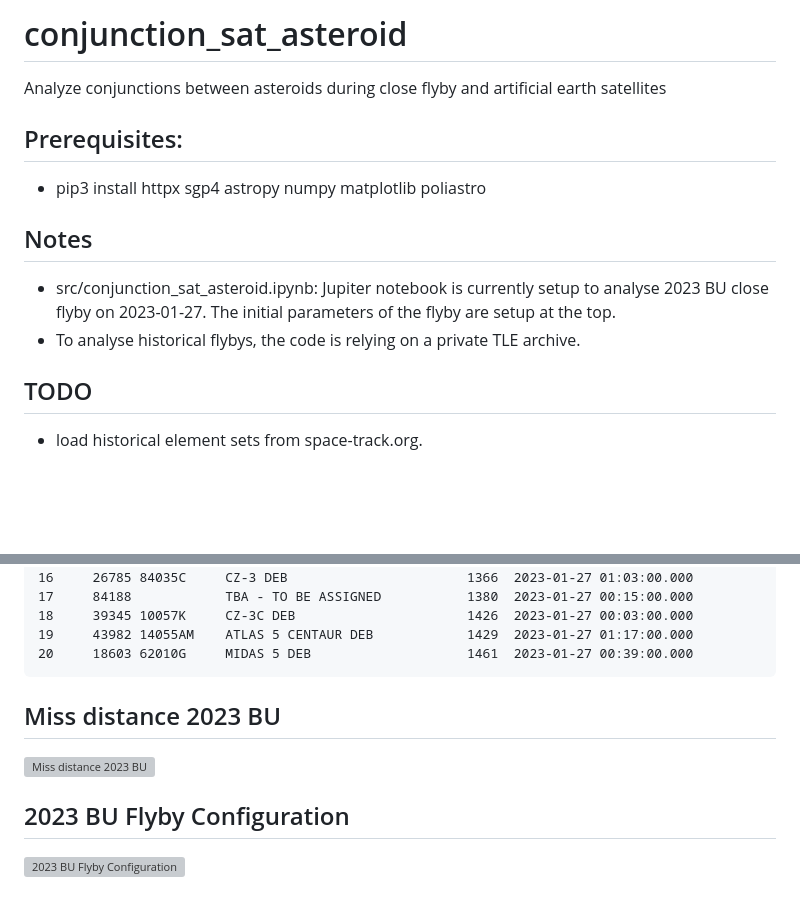
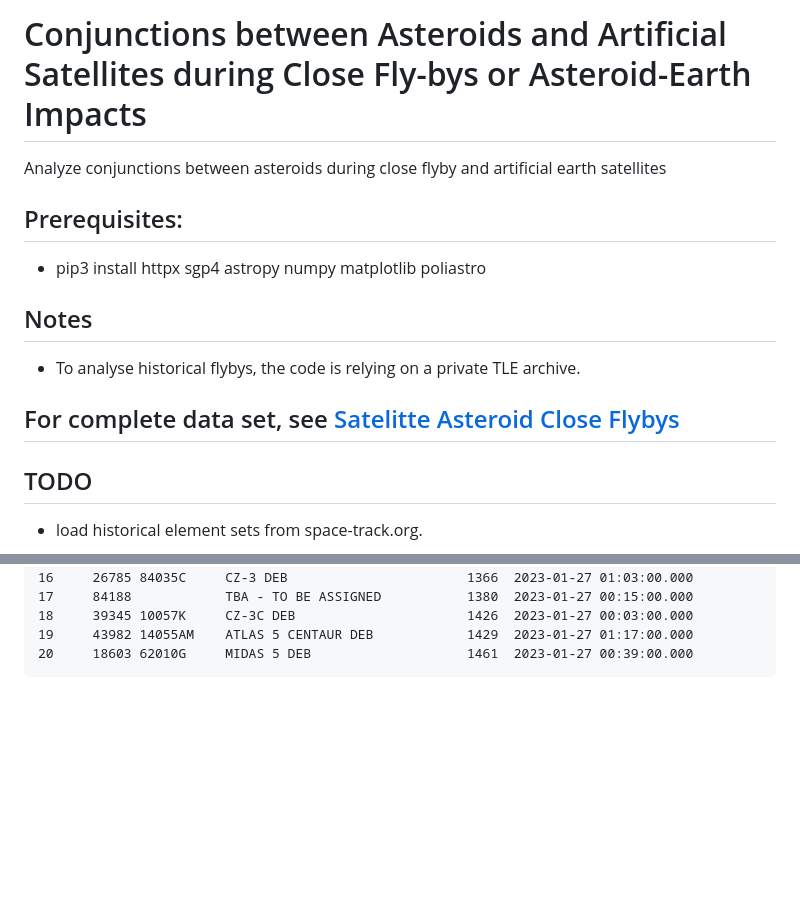
Before and after one commit to rtolesnikov/conjunction_sat_asteroid, a Markdown page: README.md, 2 parts joined by grey strips. Rendered like a GitHub page; blank space fills up the shorter version; grey boxes are pictures that could not be loaded.

Commit message:
Re-point to the top level index on github pages

````diff
--- a/README.md
+++ b/README.md
@@ -1,12 +1,13 @@
-# conjunction_sat_asteroid
+# Conjunctions between Asteroids and Artificial Satellites during Close Fly-bys or Asteroid-Earth Impacts
 Analyze conjunctions between asteroids during close flyby and artificial earth satellites
 
 ## Prerequisites:
 - pip3 install httpx sgp4 astropy numpy matplotlib poliastro
 
 ## Notes
-- src/conjunction_sat_asteroid.ipynb: Jupiter notebook is currently setup to analyse 2023 BU close flyby on 2023-01-27. The initial parameters of the flyby are setup at the top.
 - To analyse historical flybys, the code is relying on a private TLE archive.
+
+## For complete data set, see [Satelitte Asteroid Close Flybys](https://rtolesnikov.github.io/conjunction_sat_asteroid/)
 
 ## TODO
 - load historical element sets from space-track.org.
@@ -66,8 +67,3 @@ No     NORAD INTER      Satellite Name (debris)   Miss (km)  Time of Closest App
 19     43982 14055AM    ATLAS 5 CENTAUR DEB            1429  2023-01-27 01:17:00.000
 20     18603 62010G     MIDAS 5 DEB                    1461  2023-01-27 00:39:00.000
 ```
-
-## Miss distance 2023 BU
-![Miss distance 2023 BU](https://github.com/rtolesnikov/conjunction_sat_asterroid/blob/main/2023%20BU/Miss%20distance%202023%20BU.png)
-## 2023 BU Flyby Configuration
-![2023 BU Flyby Configuration](https://github.com/rtolesnikov/conjunction_sat_asterroid/blob/main/2023%20BU/Flyby%202023%20BU.png)
````
